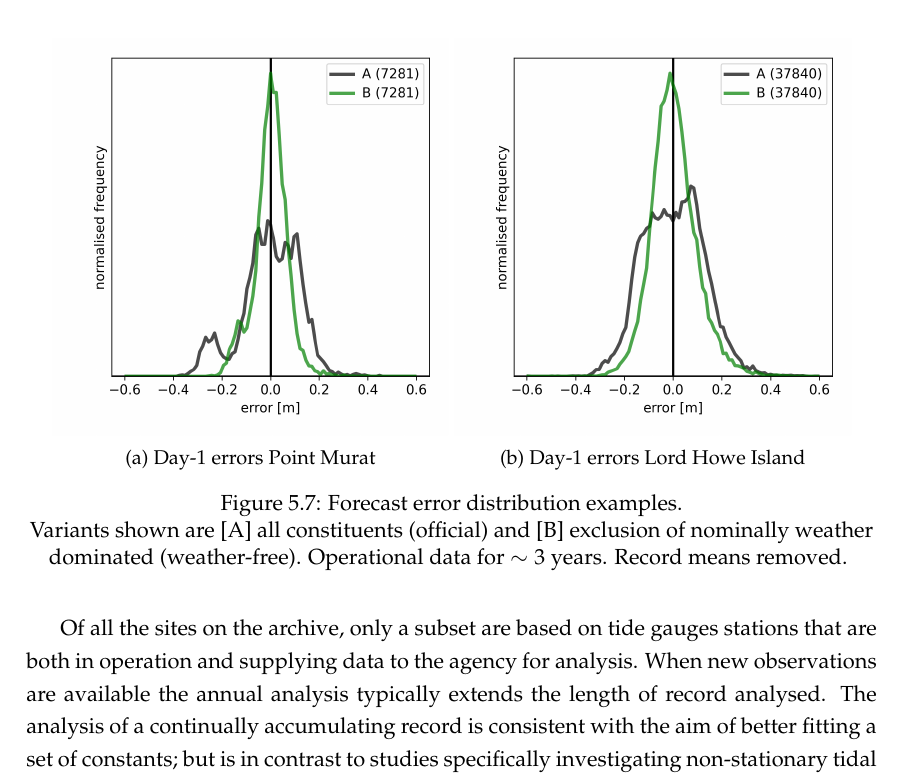
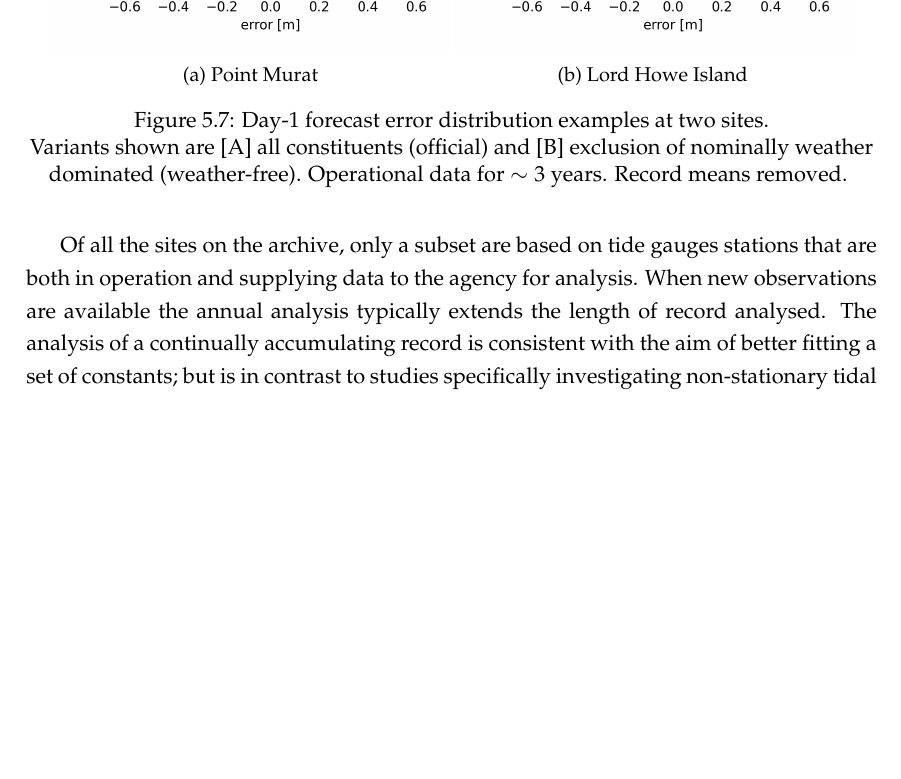
Before and after one commit to andreustaylor/sealevelthesis, a LaTeX thesis (thesis.tex, which reads chapters/conventional_tides_and_seamless_forecasts.tex): part of page 119 of 161, cut so that both start at the same text, the shorter picture padded with empty space. Compiled offline with pdfLaTeX.

Commit message:
Submit ready

```diff
--- a/chapters/conventional_tides_and_seamless_forecasts.tex
+++ b/chapters/conventional_tides_and_seamless_forecasts.tex
@@ -280,14 +280,14 @@ For these evaluations no bias correction was applied and sample means over appro
     % D
     \begin{subfigure}[b]{\figwidthHalf}
         \includegraphics[width=\textwidth]{figures/plots/ObsError_\Db.png}
-        \caption{Day-1 errors \Dname{}}
+        \caption{\Dname{}}
     \end{subfigure}
     % G
     \begin{subfigure}[b]{\figwidthHalf}
         \includegraphics[width=\textwidth]{figures/plots/ObsError_\Gb.png}
-        \caption{Day-1 errors \Gname{}}
+        \caption{\Gname{}}
     \end{subfigure}
-    \caption{Forecast error distribution examples.}
+    \caption{Day-1 forecast error distribution examples at two sites.}
     {Variants shown are [A] all constituents (official) and [B] exclusion of nominally weather dominated (weather-free).  Operational data for $\sim3$ years. Record means removed.}
     \label{fig:aggStatsPdf}
 \end{figure}
```
Also changed, not shown: chapters/conclusions.tex (+3 -4 lines), preface/preface-publications.tex (+2 -2 lines), figures/diagrams/scales_with_chain_labelled.pdf (added), chapters/conventional_tides_and_seamless_forecasts.tex (2 more changed lines).
